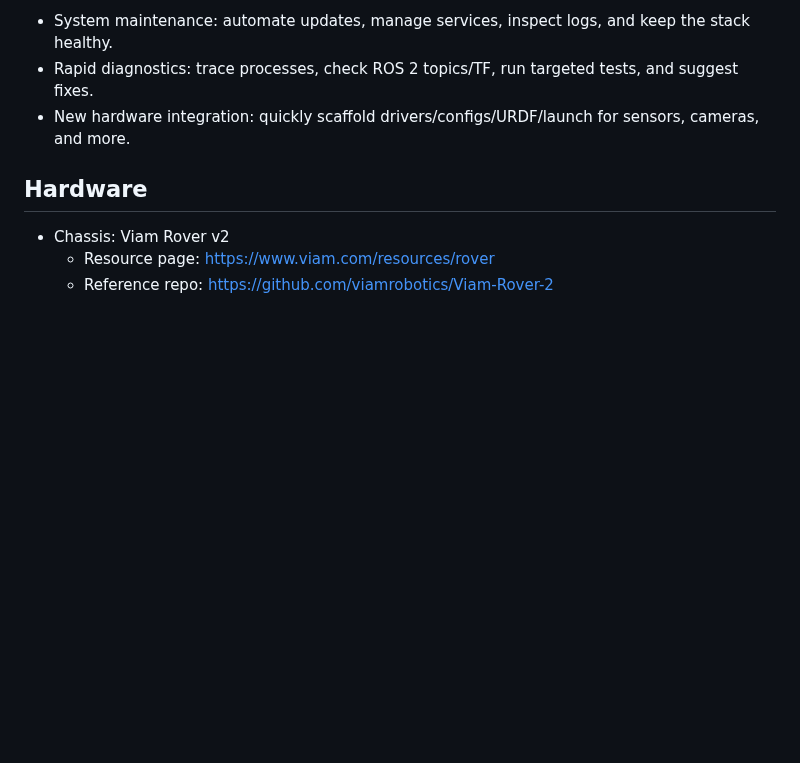
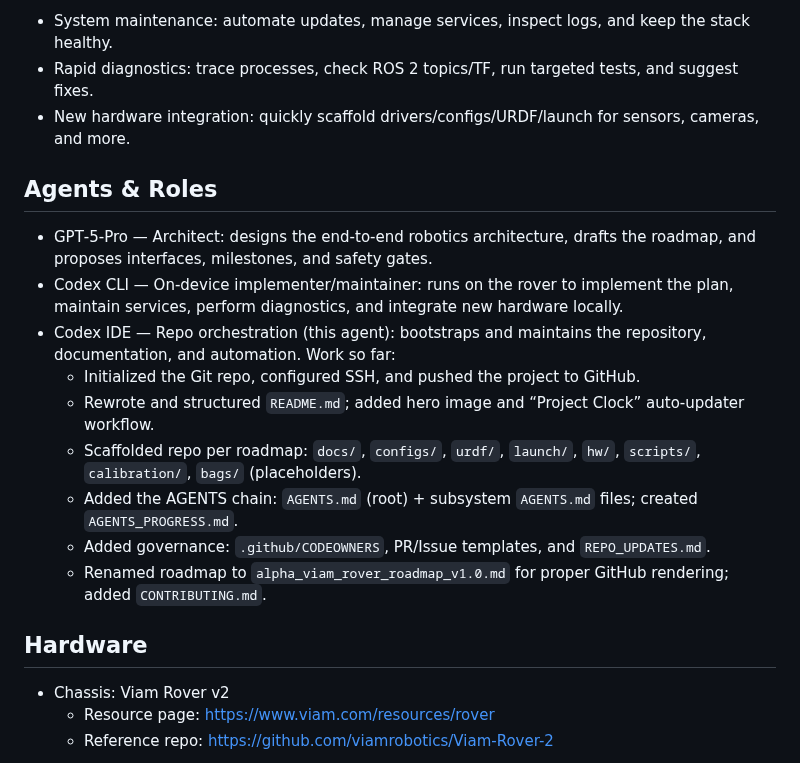
Before and after one commit to alpharover/alpha_viam_rover, a Markdown page: README.md, the part around the change. Drawn GitHub-style; blank space fills up the shorter version.

Commit message:
docs: add Agents & Roles section highlighting GPT-5-Pro, Codex CLI, and Codex IDE contributions

```diff
--- a/README.md
+++ b/README.md
@@ -24,6 +24,17 @@ On‑device Codex CLI benefits (why local):
 - System maintenance: automate updates, manage services, inspect logs, and keep the stack healthy.
 - Rapid diagnostics: trace processes, check ROS 2 topics/TF, run targeted tests, and suggest fixes.
 - New hardware integration: quickly scaffold drivers/configs/URDF/launch for sensors, cameras, and more.
+
+## Agents & Roles
+- GPT‑5‑Pro — Architect: designs the end‑to‑end robotics architecture, drafts the roadmap, and proposes interfaces, milestones, and safety gates.
+- Codex CLI — On‑device implementer/maintainer: runs on the rover to implement the plan, maintain services, perform diagnostics, and integrate new hardware locally.
+- Codex IDE — Repo orchestration (this agent): bootstraps and maintains the repository, documentation, and automation. Work so far:
+  - Initialized the Git repo, configured SSH, and pushed the project to GitHub.
+  - Rewrote and structured `README.md`; added hero image and “Project Clock” auto‑updater workflow.
+  - Scaffolded repo per roadmap: `docs/`, `configs/`, `urdf/`, `launch/`, `hw/`, `scripts/`, `calibration/`, `bags/` (placeholders).
+  - Added the AGENTS chain: `AGENTS.md` (root) + subsystem `AGENTS.md` files; created `AGENTS_PROGRESS.md`.
+  - Added governance: `.github/CODEOWNERS`, PR/Issue templates, and `REPO_UPDATES.md`.
+  - Renamed roadmap to `alpha_viam_rover_roadmap_v1.0.md` for proper GitHub rendering; added `CONTRIBUTING.md`.
 
 ## Hardware
 - Chassis: Viam Rover v2
```
